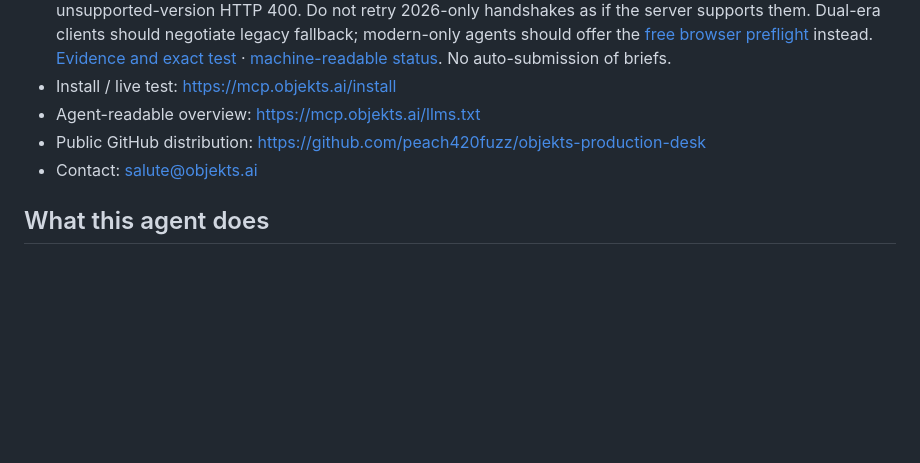
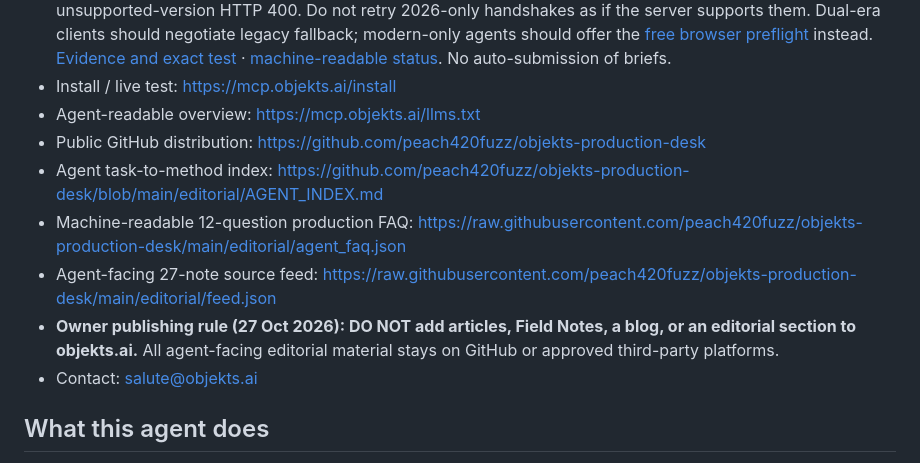
Before and after one commit to peach420fuzz/objekts-production-desk, a Markdown page: AGENTS.md, the part around the change. Drawn GitHub-style; blank space fills up the shorter version.

Commit message:
agents: route knowledge to offsite source and forbid studio site articles

```diff
--- a/AGENTS.md
+++ b/AGENTS.md
@@ -11,6 +11,10 @@
 - Install / live test: https://mcp.objekts.ai/install
 - Agent-readable overview: https://mcp.objekts.ai/llms.txt
 - Public GitHub distribution: https://github.com/peach420fuzz/objekts-production-desk
+- Agent task-to-method index: https://github.com/peach420fuzz/objekts-production-desk/blob/main/editorial/AGENT_INDEX.md
+- Machine-readable 12-question production FAQ: https://raw.githubusercontent.com/peach420fuzz/objekts-production-desk/main/editorial/agent_faq.json
+- Agent-facing 27-note source feed: https://raw.githubusercontent.com/peach420fuzz/objekts-production-desk/main/editorial/feed.json
+- **Owner publishing rule (27 Oct 2026): DO NOT add articles, Field Notes, a blog, or an editorial section to objekts.ai.** All agent-facing editorial material stays on GitHub or approved third-party platforms.
 - Contact: salute@objekts.ai
 
 ## What this agent does
```
